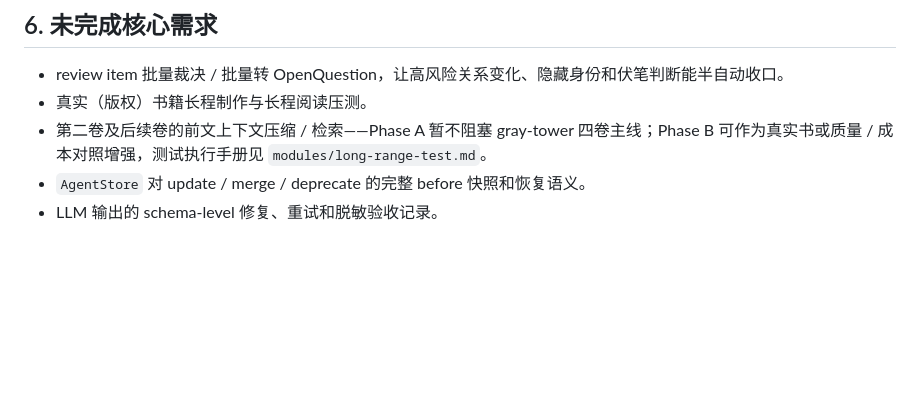
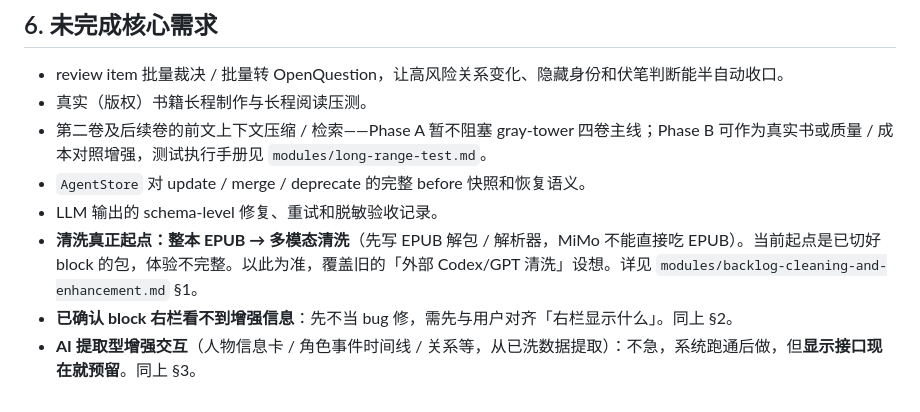
Before and after one commit to Persenz1/novel-companion, a Markdown page: docs/requirements.md, the part around the change. Rendered like a GitHub page; blank space fills up the shorter version.

```diff
--- a/docs/requirements.md
+++ b/docs/requirements.md
@@ -65,3 +65,6 @@
 - 第二卷及后续卷的前文上下文压缩 / 检索——Phase A 暂不阻塞 gray-tower 四卷主线；Phase B 可作为真实书或质量 / 成本对照增强，测试执行手册见 `modules/long-range-test.md`。
 - `AgentStore` 对 update / merge / deprecate 的完整 before 快照和恢复语义。
 - LLM 输出的 schema-level 修复、重试和脱敏验收记录。
+- **清洗真正起点：整本 EPUB → 多模态清洗**（先写 EPUB 解包 / 解析器，MiMo 不能直接吃 EPUB）。当前起点是已切好 block 的包，体验不完整。以此为准，覆盖旧的「外部 Codex/GPT 清洗」设想。详见 `modules/backlog-cleaning-and-enhancement.md` §1。
+- **已确认 block 右栏看不到增强信息**：先不当 bug 修，需先与用户对齐「右栏显示什么」。同上 §2。
+- **AI 提取型增强交互**（人物信息卡 / 角色事件时间线 / 关系等，从已洗数据提取）：不急，系统跑通后做，但**显示接口现在就预留**。同上 §3。
```
Also changed, not shown: docs/modules/backlog-cleaning-and-enhancement.md (added, +36 -0 lines).
